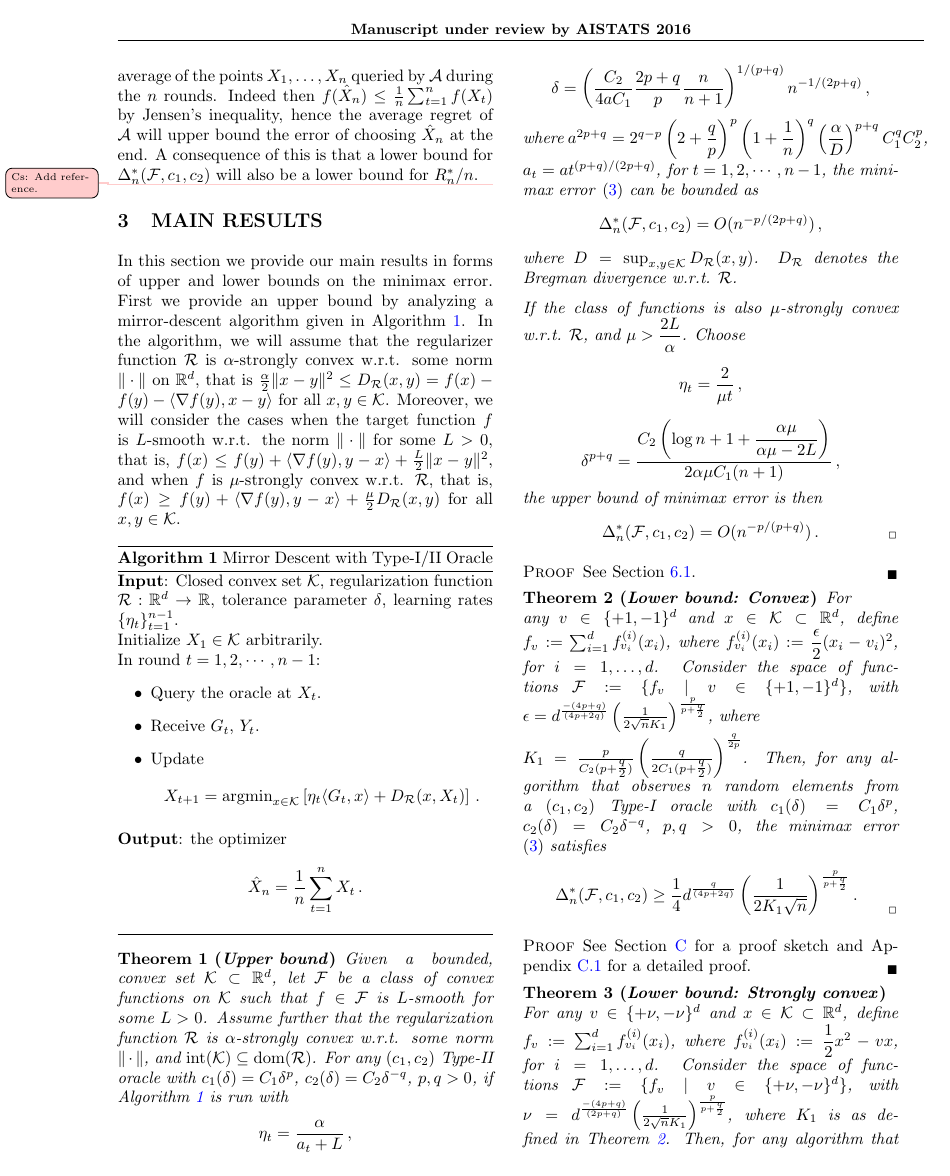
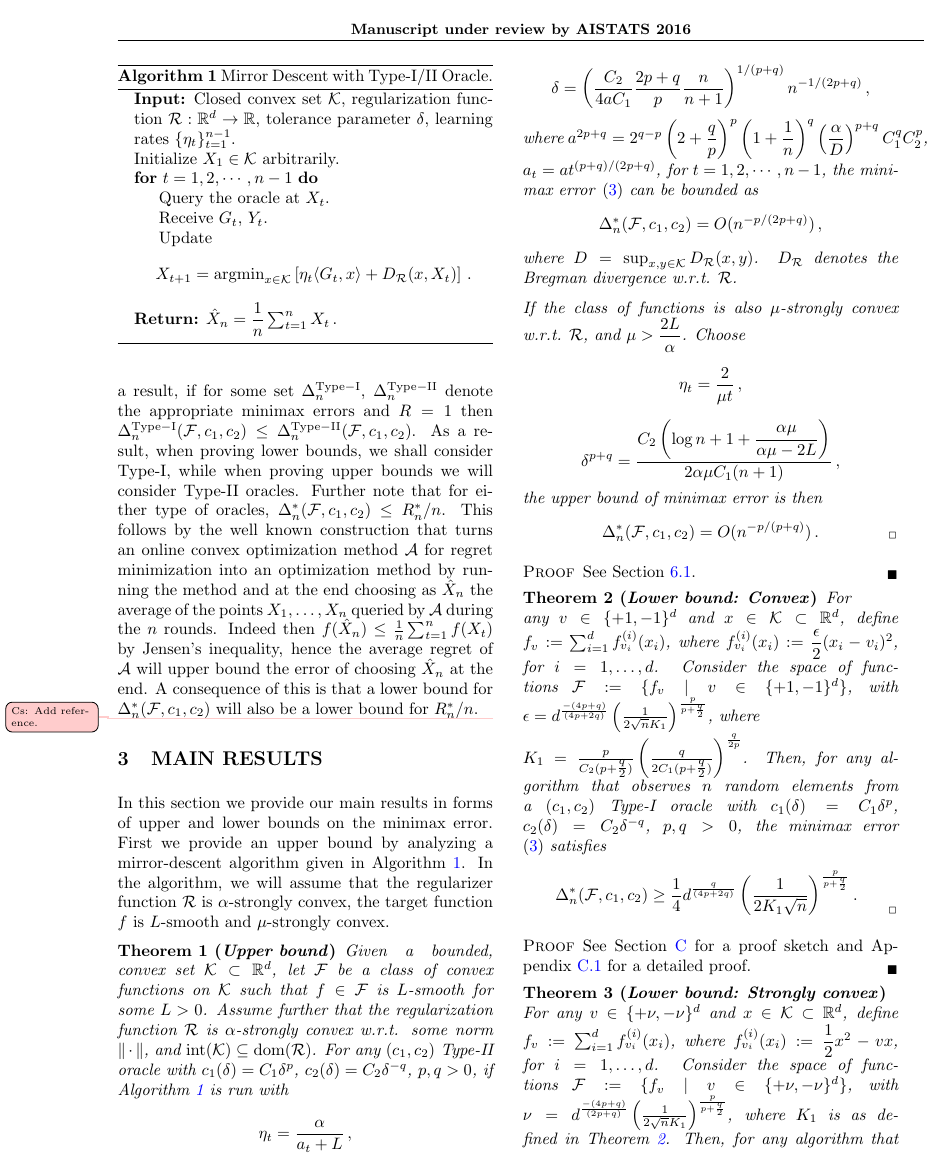
Before and after one commit to Szepi/OptWithGradOracle, a LaTeX paper (bgo.tex, which reads results.tex): page 3 of 22. Compiled offline with pdfLaTeX.

```diff
--- a/results.tex
+++ b/results.tex
@@ -29,32 +29,54 @@
 
 
 In this section we provide our main results in forms of upper and lower bounds on the minimax error.
-First we provide an upper bound by analyzing a mirror-descent algorithm given in \cref{alg}. In the algorithm, we will assume that the regularizer function $\mathcal{R}$ is $\alpha$-strongly convex w.r.t. some norm $\|\cdot\|$ on $\R^d$, that is $\tfrac{\alpha}{2} \|x-y\|^2 \le \DR(x,y)=f(x)-f(y)-\ip{\nabla f(y),x-y}$ for all $x,y \in \K$. Moreover, we will consider the cases when the target function $f$ is $L$-smooth w.r.t. the norm $\| \cdot \|$ for some $L>0$, that is, $f(x) \le f(y) + \ip{\nabla f(y), y-x} + \tfrac{L}{2} \|x-y\|^2$, and when $f$ is $\mu$-strongly convex w.r.t. $\cR$, that is,
-$f(x) \ge f(y) + \ip{\nabla f(y),y-x} +\tfrac{\mu}{2} \DR(x,y)$ for all $x,y \in \K$.
+First we provide an upper bound by analyzing a mirror-descent algorithm given in \cref{alg}.
+In the algorithm, we will assume that the regularizer function $\mathcal{R}$ is $\alpha$-strongly convex, the target function $f$ is $L$-smooth and $\mu$-strongly convex.
+% In the algorithm, we will assume that the regularizer function $\mathcal{R}$ is $\alpha$-strongly convex w.r.t. some norm $\|\cdot\|$ on $\R^d$, that is $\tfrac{\alpha}{2} \|x-y\|^2 \le \DR(x,y)=f(x)-f(y)-\ip{\nabla f(y),x-y}$ for all $x,y \in \K$. Moreover, we will consider the cases when the target function $f$ is $L$-smooth w.r.t. the norm $\| \cdot \|$ for some $L>0$, that is, $f(x) \le f(y) + \ip{\nabla f(y), y-x} + \tfrac{L}{2} \|x-y\|^2$, and when $f$ is $\mu$-strongly convex w.r.t. $\cR$, that is,
+% $f(x) \ge f(y) + \ip{\nabla f(y),y-x} +\tfrac{\mu}{2} \DR(x,y)$ for all $x,y \in \K$.
 
 %Unconstrained case:
 %
 %Upper bound:
 
-\begin{algorithm}
-	\caption{Mirror Descent with Type-I/II Oracle}\label{alg}
-	\textbf{Input}: Closed convex set $\cK$, regularization function $\mathcal{R}:\mathbb{R}^d\to \mathbb{R}$, tolerance parameter $\delta$, learning rates $\{\eta_t\}_{t=1}^{n-1}$. \\
-	Initialize $X_1\in \cK$ arbitrarily.\\
-	In round $t=1, 2, \cdots, n-1$:
-	\begin{itemize}
-	\item Query the oracle at $X_t$.
-	\item Receive $G_t$, $Y_t$.
-	\item Update
-	\[
+\begin{algorithm}[t]
+\begin{algorithmic}
+    \State {\bf Input:}  Closed convex set $\cK$, regularization function $\mathcal{R}:\mathbb{R}^d\to \mathbb{R}$, tolerance parameter $\delta$, learning rates $\{\eta_t\}_{t=1}^{n-1}$.
+%     In round $t=1, 2, \cdots, n-1$:
+\State Initialize $X_1\in \cK$ arbitrarily.
+\For{$t=1, 2, \cdots, n-1$}
+	\State Query the oracle at $X_t$.
+	\State Receive $G_t$, $Y_t$.
+	\State Update
+	$$
 	X_{t+1}=\argmin_{x\in \mathcal{K}}\left[ \eta_{t} \ip{G_t,x}+D_{\mathcal{R}}(x,X_t) \right] \,.
-	\]
-	\end{itemize}
-	\textbf{Output}: the optimizer
-	\[
-	\hat{X}_n = \dfrac{1}{n}\sum_{t=1}^n X_t \,.
-	\]
+	$$
+\EndFor
+\State {\bf Return:} $\hat{X}_n = \dfrac{1}{n}\sum_{t=1}^n X_t \,.$
+\end{algorithmic}
+\caption{Mirror Descent with Type-I/II Oracle.}
+\label{alg}
+\end{algorithm}
 
-\end{algorithm}
+
+% \begin{algorithm}
+% 	\caption{Mirror Descent with Type-I/II Oracle}\label{alg}
+% 	\textbf{Input}: Closed convex set $\cK$, regularization function $\mathcal{R}:\mathbb{R}^d\to \mathbb{R}$, tolerance parameter $\delta$, learning rates $\{\eta_t\}_{t=1}^{n-1}$. \\
+% 	Initialize $X_1\in \cK$ arbitrarily.\\
+% 	In round $t=1, 2, \cdots, n-1$:
+% 	\begin{itemize}
+% 	\item Query the oracle at $X_t$.
+% 	\item Receive $G_t$, $Y_t$.
+% 	\item Update
+% 	\[
+% 	X_{t+1}=\argmin_{x\in \mathcal{K}}\left[ \eta_{t} \ip{G_t,x}+D_{\mathcal{R}}(x,X_t) \right] \,.
+% 	\]
+% 	\end{itemize}
+% 	\textbf{Output}: the optimizer
+% 	\[
+% 	\hat{X}_n = \dfrac{1}{n}\sum_{t=1}^n X_t \,.
+% 	\]
+%
+% \end{algorithm}
 
 \begin{theorem}[\textit{Upper bound}]
 \label{thm:ub}
```
Also changed, not shown: problem.tex (+7 -2 lines).
